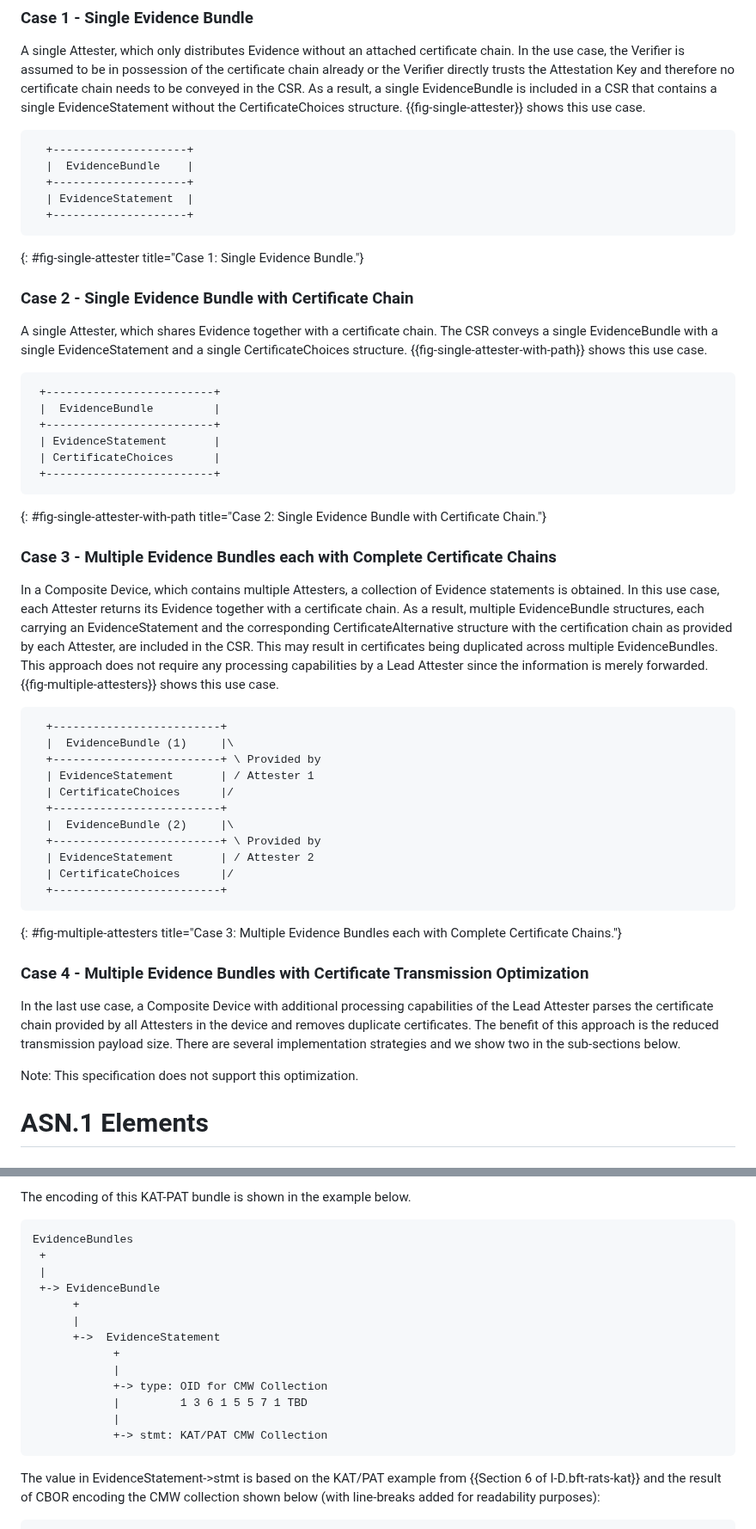
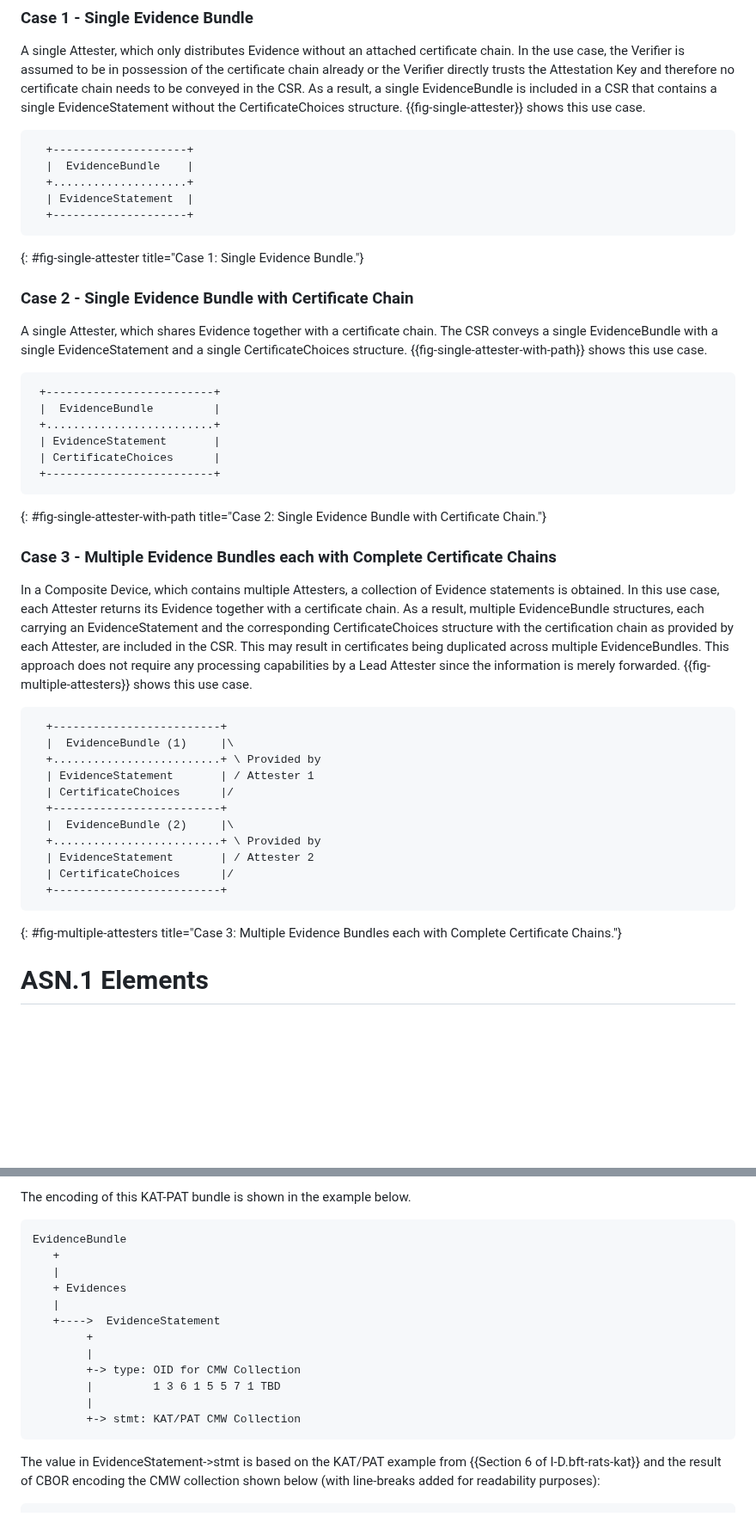
Before and after one commit to lamps-wg/csr-attestation, a Markdown page: draft-ietf-lamps-csr-attestation.md, 2 parts joined by grey strips. Shown at 86% size. Drawn GitHub-style; blank space fills up the shorter version.

```diff
--- a/draft-ietf-lamps-csr-attestation.md
+++ b/draft-ietf-lamps-csr-attestation.md
@@ -350,7 +351,7 @@ without the CertificateChoices structure. {{fig-single-attester}} shows this use
 ~~~ aasvg
   +--------------------+
   |  EvidenceBundle    |
-  +--------------------+
+  +....................+
   | EvidenceStatement  |
   +--------------------+
 ~~~
@@ -366,7 +367,7 @@ shows this use case.
 ~~~ aasvg
  +-------------------------+
  |  EvidenceBundle         |
- +-------------------------+
+ +.........................+
  | EvidenceStatement       |
  | CertificateChoices      |
  +-------------------------+
@@ -378,7 +379,7 @@ shows this use case.
 In a Composite Device, which contains multiple Attesters, a collection of Evidence
 statements is obtained. In this use case, each Attester returns its Evidence together with a
 certificate chain. As a result, multiple EvidenceBundle structures, each carrying
-an EvidenceStatement and the corresponding CertificateAlternative structure with the
+an EvidenceStatement and the corresponding CertificateChoices structure with the
 certification chain as provided by each Attester, are included in the CSR.
 This may result in certificates being duplicated across multiple EvidenceBundles.
 This approach does not require any processing capabilities
@@ -388,27 +389,17 @@ shows this use case.
 ~~~ aasvg
   +-------------------------+
   |  EvidenceBundle (1)     |\
-  +-------------------------+ \ Provided by
+  +.........................+ \ Provided by
   | EvidenceStatement       | / Attester 1
   | CertificateChoices      |/
   +-------------------------+
   |  EvidenceBundle (2)     |\
-  +-------------------------+ \ Provided by
+  +.........................+ \ Provided by
   | EvidenceStatement       | / Attester 2
   | CertificateChoices      |/
   +-------------------------+
 ~~~
 {: #fig-multiple-attesters title="Case 3: Multiple Evidence Bundles each with Complete Certificate Chains."}
-
-### Case 4 - Multiple Evidence Bundles with Certificate Transmission Optimization
-
-In the last use case, a Composite Device with additional processing
-capabilities of the Lead Attester parses the certificate chain provided by
-all Attesters in the device and removes duplicate certificates. The
-benefit of this approach is the reduced transmission payload size. There are several
-implementation strategies and we show two in the sub-sections below.
-
-Note: This specification does not support this optimization.
 
 # ASN.1 Elements
 
@@ -1160,19 +1140,18 @@ The resulting KAT-PAT bundle is, according to
 The encoding of this KAT-PAT bundle is shown in the example below.
 
 ~~~
-EvidenceBundles
- +
- |
- +-> EvidenceBundle
-      +
-      |
-      +->  EvidenceStatement
-            +
-            |
-            +-> type: OID for CMW Collection
-            |         1 3 6 1 5 5 7 1 TBD
-            |
-            +-> stmt: KAT/PAT CMW Collection
+EvidenceBundle
+   +
+   |
+   + Evidences
+   |
+   +---->  EvidenceStatement
+        +
+        |
+        +-> type: OID for CMW Collection
+        |         1 3 6 1 5 5 7 1 TBD
+        |
+        +-> stmt: KAT/PAT CMW Collection
 ~~~
 
 The value in EvidenceStatement->stmt is based on the
```
Also changed, not shown: other parts of draft-ietf-lamps-csr-attestation.md (+27 -37 lines).
